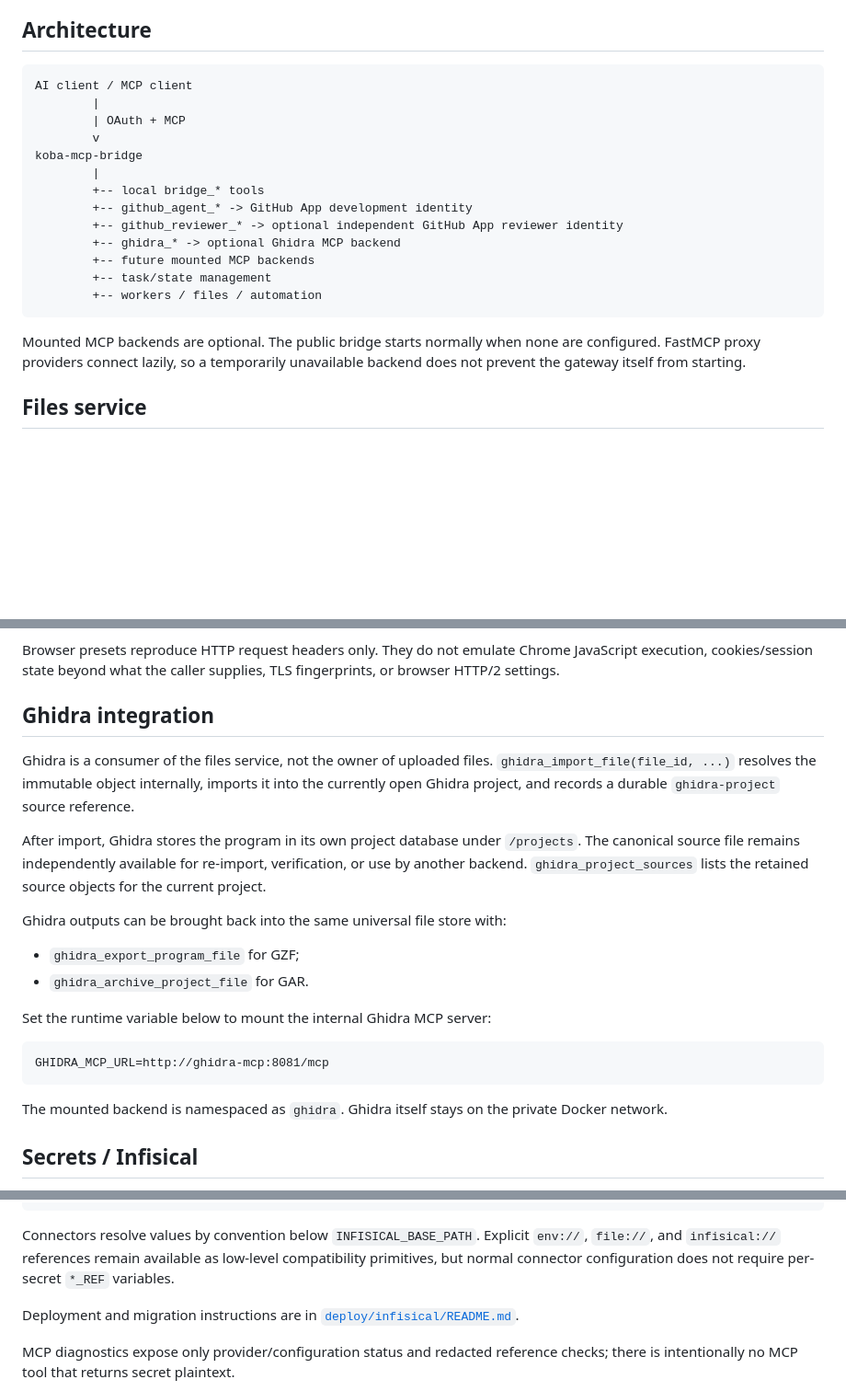
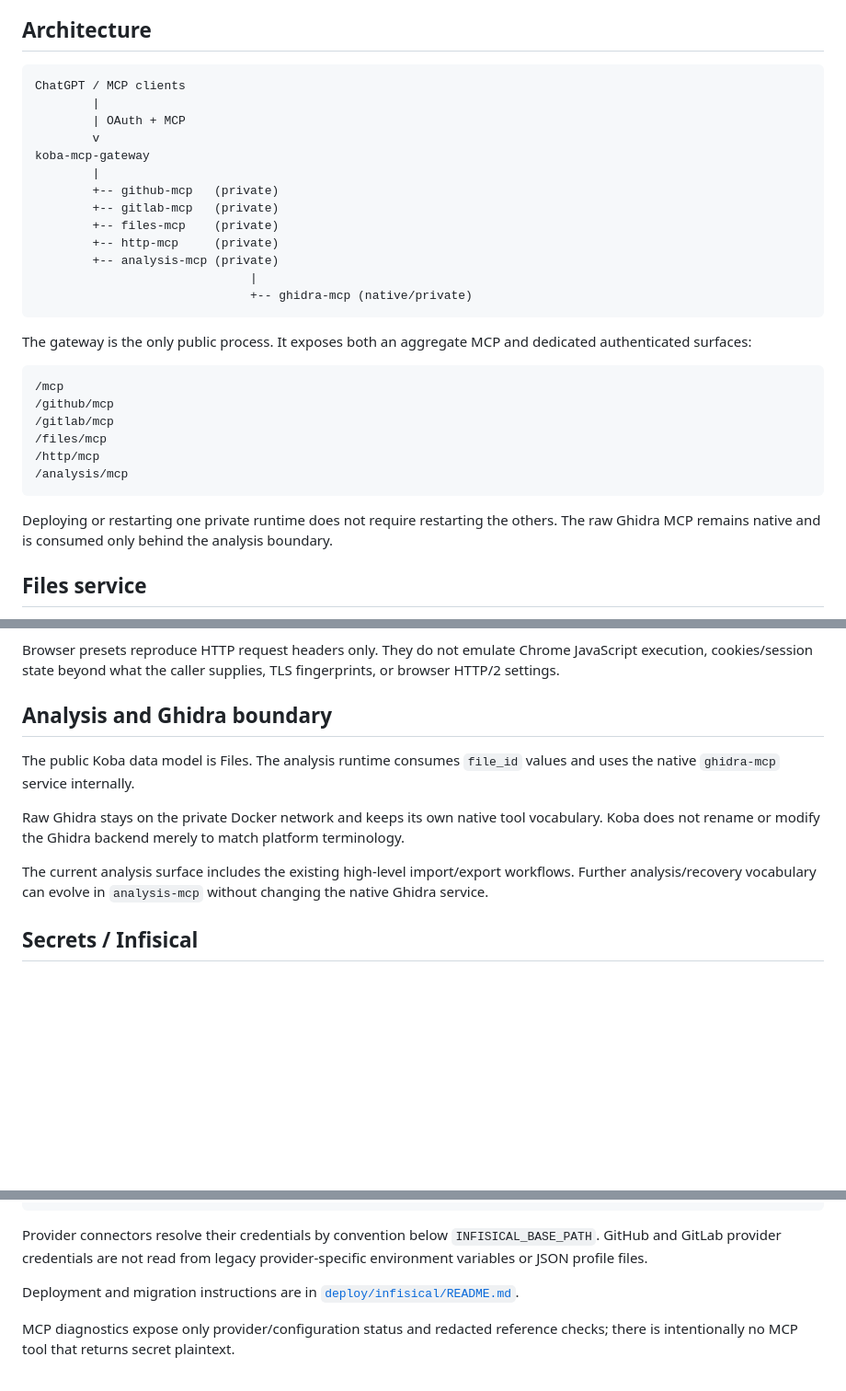
Before and after one commit to ArthurKoba/koba-mcp-bridge, a Markdown page: README.md, 3 parts joined by grey strips. Shown at 92% size. Rendered like a GitHub page; blank space fills up the shorter version.

Commit message:
docs: describe final modular hard-cutover architecture

````diff
--- a/README.md
+++ b/README.md
@@ -28,22 +28,35 @@ the roadmap as already implemented.
 ## Architecture
 
 ```text
-AI client / MCP client
+ChatGPT / MCP clients
         |
         | OAuth + MCP
         v
-koba-mcp-bridge
+koba-mcp-gateway
         |
-        +-- local bridge_* tools
-        +-- github_agent_* -> GitHub App development identity
-        +-- github_reviewer_* -> optional independent GitHub App reviewer identity
-        +-- ghidra_* -> optional Ghidra MCP backend
-        +-- future mounted MCP backends
-        +-- task/state management
-        +-- workers / files / automation
+        +-- github-mcp   (private)
+        +-- gitlab-mcp   (private)
+        +-- files-mcp    (private)
+        +-- http-mcp     (private)
+        +-- analysis-mcp (private)
+                              |
+                              +-- ghidra-mcp (native/private)
 ```
 
-Mounted MCP backends are optional. The public bridge starts normally when none are configured. FastMCP proxy providers connect lazily, so a temporarily unavailable backend does not prevent the gateway itself from starting.
+The gateway is the only public process. It exposes both an aggregate MCP and dedicated
+authenticated surfaces:
+
+```text
+/mcp
+/github/mcp
+/gitlab/mcp
+/files/mcp
+/http/mcp
+/analysis/mcp
+```
+
+Deploying or restarting one private runtime does not require restarting the others.
+The raw Ghidra MCP remains native and is consumed only behind the analysis boundary.
 
 ## Files service
 
@@ -114,31 +127,17 @@ Browser presets reproduce HTTP request headers only. They do not emulate Chrome
 JavaScript execution, cookies/session state beyond what the caller supplies,
 TLS fingerprints, or browser HTTP/2 settings.
 
-## Ghidra integration
+## Analysis and Ghidra boundary
 
-Ghidra is a consumer of the files service, not the owner of uploaded files.
-`ghidra_import_file(file_id, ...)` resolves the immutable object
-internally, imports it into the currently open Ghidra project, and records a
-durable `ghidra-project` source reference.
+The public Koba data model is Files. The analysis runtime consumes `file_id` values and
+uses the native `ghidra-mcp` service internally.
 
-After import, Ghidra stores the program in its own project database under
-`/projects`. The canonical source file remains independently available for
-re-import, verification, or use by another backend. `ghidra_project_sources`
-lists the retained source objects for the current project.
+Raw Ghidra stays on the private Docker network and keeps its own native tool vocabulary.
+Koba does not rename or modify the Ghidra backend merely to match platform terminology.
 
-Ghidra outputs can be brought back into the same universal file store with:
-
-- `ghidra_export_program_file` for GZF;
-- `ghidra_archive_project_file` for GAR.
-
-Set the runtime variable below to mount the internal Ghidra MCP server:
-
-```text
-GHIDRA_MCP_URL=http://ghidra-mcp:8081/mcp
-```
-
-The mounted backend is namespaced as `ghidra`. Ghidra itself stays on the
-private Docker network.
+The current analysis surface includes the existing high-level import/export workflows.
+Further analysis/recovery vocabulary can evolve in `analysis-mcp` without changing the
+native Ghidra service.
 
 ## Secrets / Infisical
 
@@ -158,10 +157,9 @@ INFISICAL_CLIENT_SECRET=<machine identity client secret>
 INFISICAL_VERIFY_TLS=true
 ```
 
-Connectors resolve values by convention below `INFISICAL_BASE_PATH`. Explicit
-`env://`, `file://`, and `infisical://` references remain available as
-low-level compatibility primitives, but normal connector configuration does not
-require per-secret `*_REF` variables.
+Provider connectors resolve their credentials by convention below `INFISICAL_BASE_PATH`.
+GitHub and GitLab provider credentials are not read from legacy provider-specific
+environment variables or JSON profile files.
 
 Deployment and migration instructions are in
 [`deploy/infisical/README.md`](deploy/infisical/README.md).
````
Also changed, not shown: other parts of README.md (+3 -8 lines).
